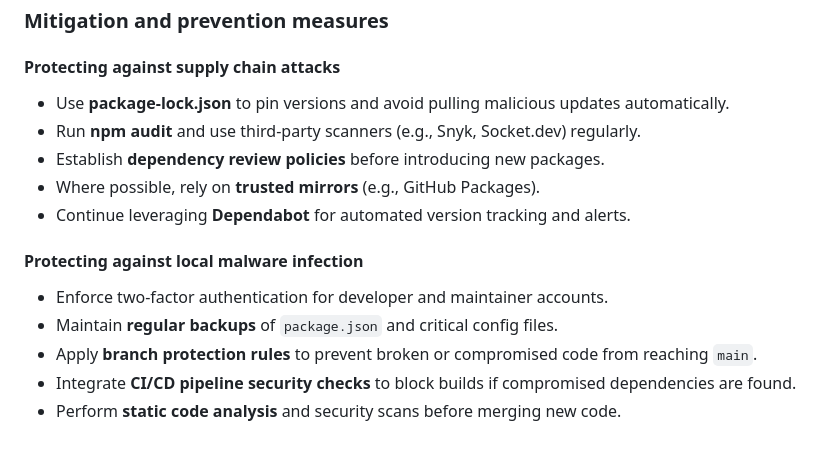
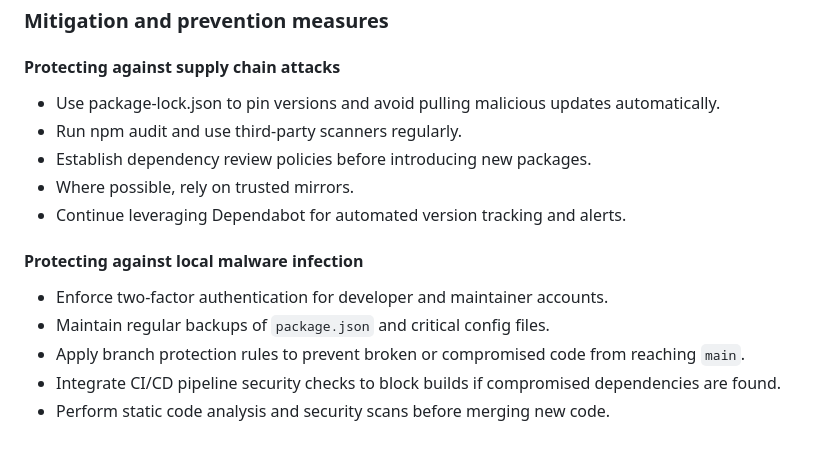
Before and after one commit to Pixel-Perfect-SDP/Vows-Veils-Documentation, a Markdown page: docs/README.md, the part around the change. Rendered like a GitHub page.

Commit message:
audit update

```diff
--- a/docs/README.md
+++ b/docs/README.md
@@ -1137,16 +1137,16 @@ The audit confirms that our project is not affected by the compromised packages
 
 #### Protecting against supply chain attacks
 
-- Use **package-lock.json** to pin versions and avoid pulling malicious updates automatically.
-- Run **npm audit** and use third-party scanners (e.g., Snyk, Socket.dev) regularly.
-- Establish **dependency review policies** before introducing new packages.
-- Where possible, rely on **trusted mirrors** (e.g., GitHub Packages).
-- Continue leveraging **Dependabot** for automated version tracking and alerts.
+- Use package-lock.json to pin versions and avoid pulling malicious updates automatically.
+- Run npm audit and use third-party scanners regularly.
+- Establish dependency review policies before introducing new packages.
+- Where possible, rely on trusted mirrors.
+- Continue leveraging Dependabot for automated version tracking and alerts.
 
 #### Protecting against local malware infection
 
 - Enforce two-factor authentication for developer and maintainer accounts.
-- Maintain **regular backups** of `package.json` and critical config files.
-- Apply **branch protection rules** to prevent broken or compromised code from reaching `main`.
-- Integrate **CI/CD pipeline security checks** to block builds if compromised dependencies are found.
-- Perform **static code analysis** and security scans before merging new code.
+- Maintain regular backups of `package.json` and critical config files.
+- Apply branch protection rules to prevent broken or compromised code from reaching `main`.
+- Integrate CI/CD pipeline security checks to block builds if compromised dependencies are found.
+- Perform static code analysis and security scans before merging new code.
```
